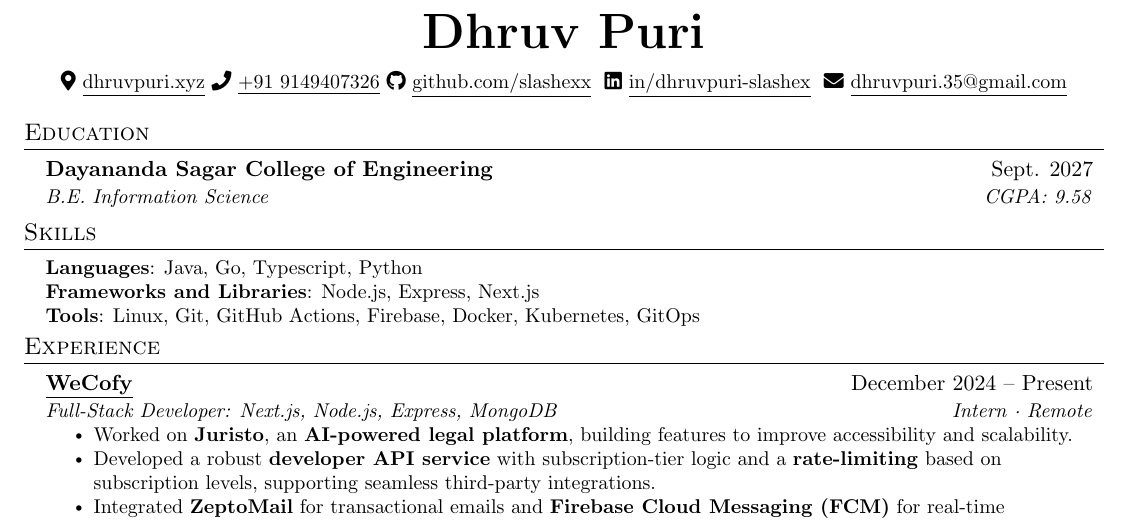
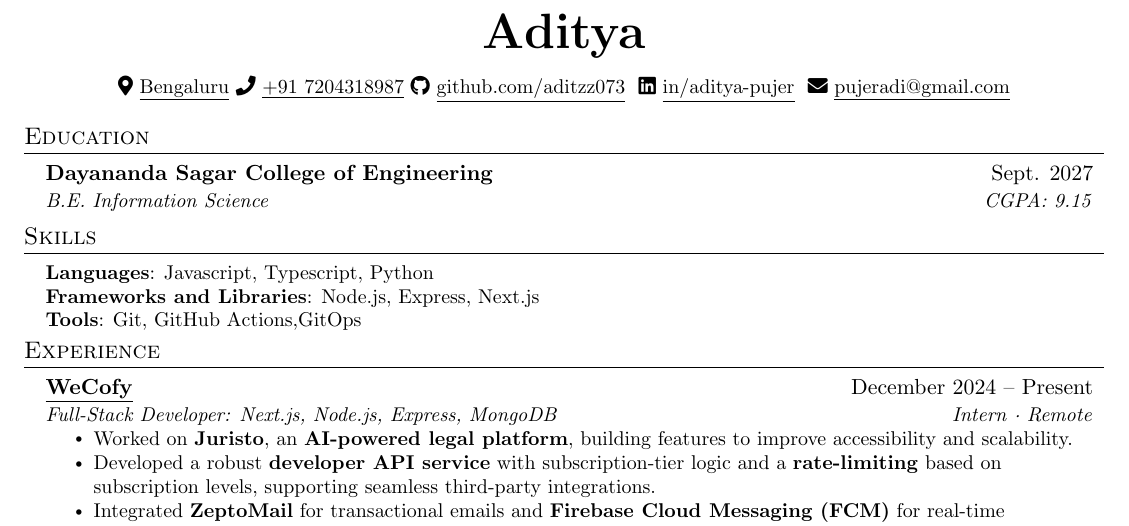
Before and after one commit to aditzz073/Resume_Archive, a LaTeX document (25_06_11.tex): part of the page, cut at the place of the change. Compiled offline with pdfLaTeX.

Commit message:
Update resume

```diff
--- a/25_06_11.tex
+++ b/25_06_11.tex
@@ -106,21 +106,20 @@
 \vspace{-16.5pt}
 
 \begin{center}
-    \textbf{\Huge \scshape Dhruv Puri} \\ \vspace{8pt}
+    \textbf{\Huge \scshape Aditya} \\ \vspace{8pt}
     \small
-    \faIcon{map-marker-alt}
-    \href{https://www.google.com/maps/place/bengaluru/data=!4m2!3m1!…}
-    {\underline{dhruvpuri.xyz}}
+    \faIcon{map-marker-alt}                     \href{https://www.google.com/maps/place/bengaluru/data=!4m2!3m1!…}
+    {\underline{Bengaluru}}
     \faIcon{phone}
-    \href{tel:+919149407326}
-    {\underline{+91 9149407326}}
+    \href{tel:+917204328987}
+    {\underline{+91 7204318987}}
     \faIcon{github}
-    \href{https://github.com/slashexx}{\underline{github.com/slashexx}} $  $
+    \href{https://github.com/aditzz073}{\underline{github.com/aditzz073}} $  $
     \faIcon{linkedin}
-    \href{https://linkedin.com/in/dhruvpuri-slashex}{\underline{in/dhruvpuri-slashex}} $  $
+    \href{https://linkedin.com/in/aditya-pujer}{\underline{in/aditya-pujer}} $  $
     \faIcon{envelope}
-    \href{mailto:dhruvpuri.35@gmail.com}
-    {\underline{dhruvpuri.35@gmail.com}}
+    \href{mailto:pujeradi@gmail.com}
+    {\underline{pujeradi@gmail.com}}
 
 \end{center}
 
@@ -130,17 +129,17 @@
 
     \resumeSubheading
       {Dayananda Sagar College of Engineering}{Sept. 2027}
-      {B.E. Information Science}{CGPA: 9.58}
+      {B.E. Information Science}{CGPA: 9.15}
   \resumeSubHeadingListEnd
 % -------------------- SKILLS --------------------
 \section{Skills}
  \begin{itemize}[leftmargin=0.15in, label={}]
     \small{\item{
 
-     \textbf{Languages}{: Java, Go, Typescript, Python} \\
+     \textbf{Languages}{: Javascript, Typescript, Python} \\
      \textbf{Frameworks and Libraries}{: Node.js, Express, Next.js} \\
 
-     \textbf{Tools}{: Linux, Git, GitHub Actions, Firebase, Docker, Kubernetes, GitOps}
+     \textbf{Tools}{: Git, GitHub Actions,GitOps}
 
     }}
  \end{itemize}
```
